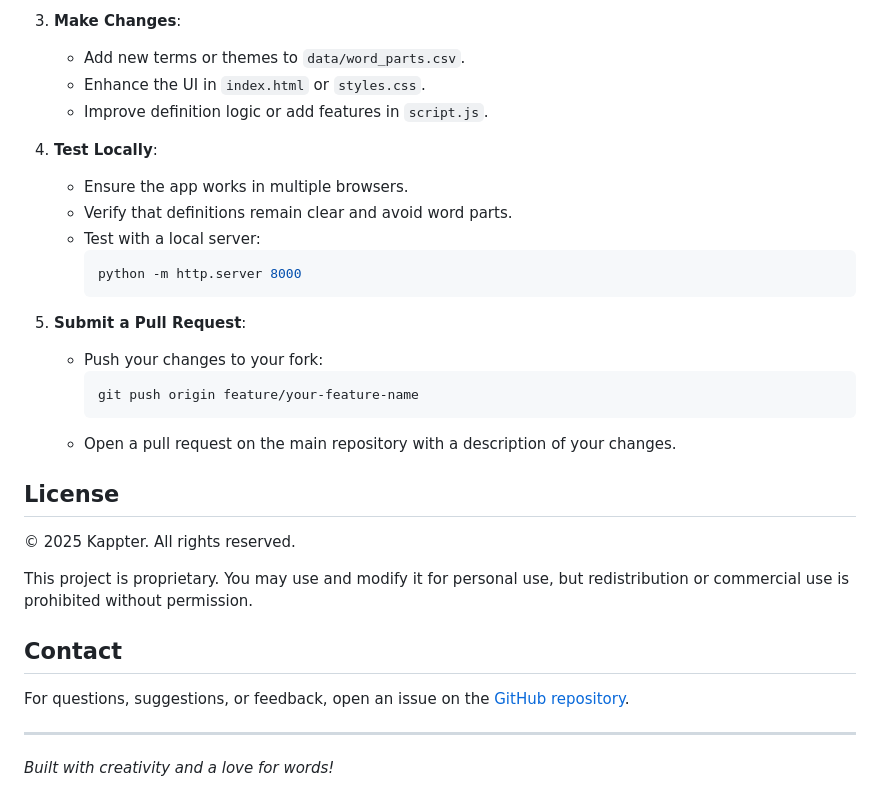
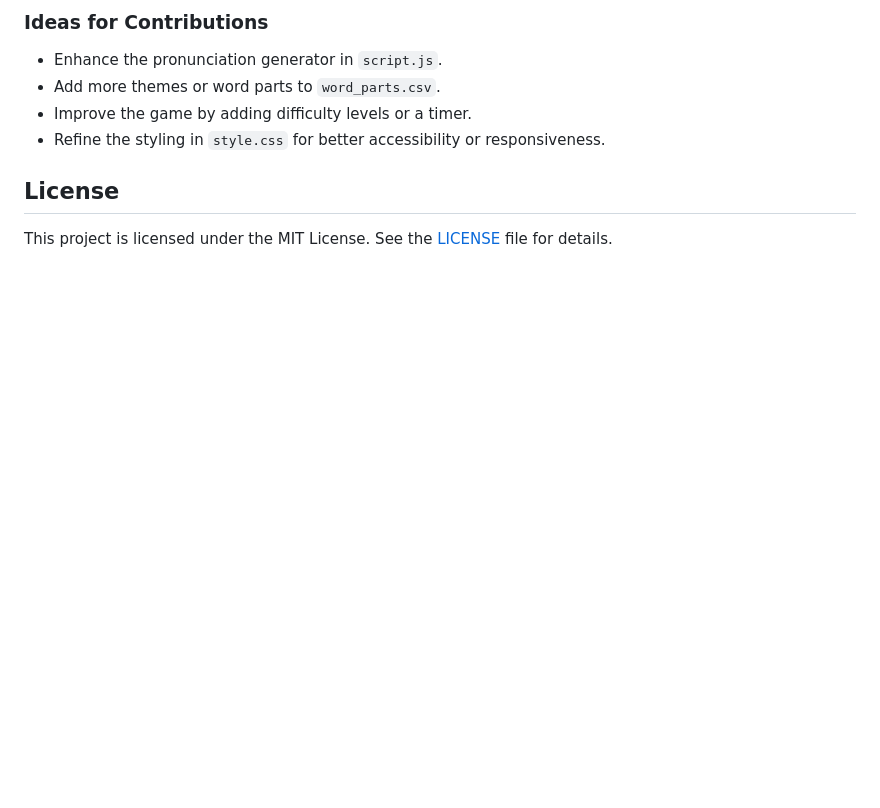
Before and after one commit to kappter/wordmaker, a Markdown page: README.markdown, the part around the change printed below. GitHub-like rendering; blank space fills up the shorter version.

````diff
--- a/README.markdown
+++ b/README.markdown
@@ -132,34 +87,9 @@ Contributions are welcome! To contribute:
 
-3. **Make Changes**:
-   - Add new terms or themes to `data/word_parts.csv`.
-   - Enhance the UI in `index.html` or `styles.css`.
-   - Improve definition logic or add features in `script.js`.
-
-4. **Test Locally**:
-   - Ensure the app works in multiple browsers.
-   - Verify that definitions remain clear and avoid word parts.
-   - Test with a local server:
-     ```bash
-     python -m http.server 8000
-     ```
-
-5. **Submit a Pull Request**:
-   - Push your changes to your fork:
-     ```bash
-     git push origin feature/your-feature-name
-     ```
-   - Open a pull request on the main repository with a description of your changes.
+### Ideas for Contributions
+- Enhance the pronunciation generator in `script.js`.
+- Add more themes or word parts to `word_parts.csv`.
+- Improve the game by adding difficulty levels or a timer.
+- Refine the styling in `style.css` for better accessibility or responsiveness.
 
 ## License
-
-© 2025 Kappter. All rights reserved.
-
-This project is proprietary. You may use and modify it for personal use, but redistribution or commercial use is prohibited without permission.
-
-## Contact
-
-For questions, suggestions, or feedback, open an issue on the [GitHub repository](https://github.com/kappter/wordmaker).
-
----
-
-*Built with creativity and a love for words!*
+This project is licensed under the MIT License. See the [LICENSE](LICENSE) file for details.
````
Also changed, not shown: other parts of README.markdown (+64 -109 lines).
